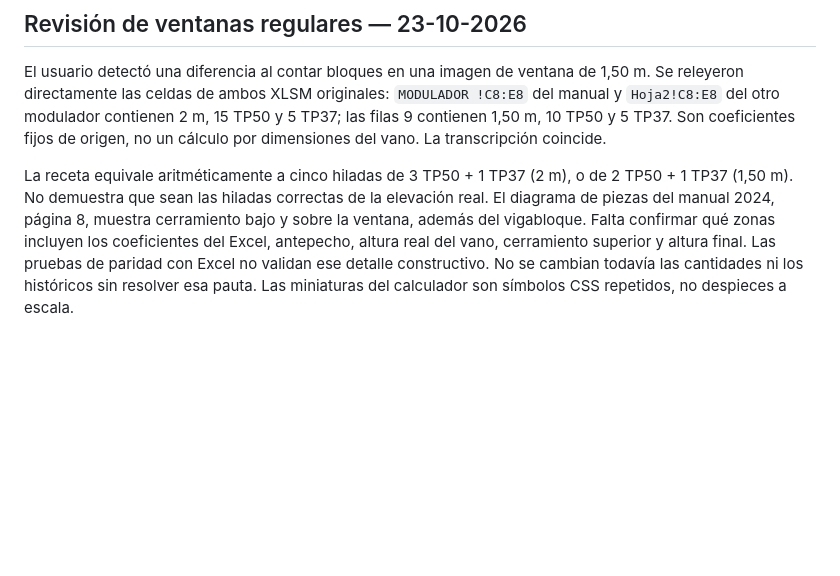
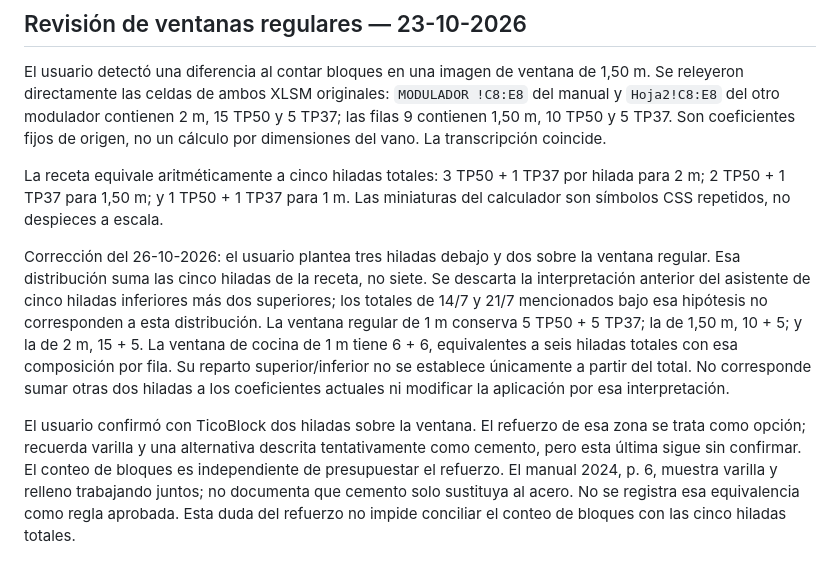
Before and after one commit to Almacen3R/croquis3r, a Markdown page: docs/pendientes-ticoblock.md, the part around the change. Drawn GitHub-style; blank space fills up the shorter version.

Commit message:
Clarify window recipes count total courses, not bottom courses only

```diff
--- a/docs/pendientes-ticoblock.md
+++ b/docs/pendientes-ticoblock.md
@@ -81,4 +81,8 @@ Se actualizó el entorno local a Python 3.13.17/OpenSSL 3.5.9/pip 26.2.2, asgire
 
 El usuario detectó una diferencia al contar bloques en una imagen de ventana de 1,50 m. Se releyeron directamente las celdas de ambos XLSM originales: `MODULADOR !C8:E8` del manual y `Hoja2!C8:E8` del otro modulador contienen 2 m, 15 TP50 y 5 TP37; las filas 9 contienen 1,50 m, 10 TP50 y 5 TP37. Son coeficientes fijos de origen, no un cálculo por dimensiones del vano. La transcripción coincide.
 
-La receta equivale aritméticamente a cinco hiladas de 3 TP50 + 1 TP37 (2 m), o de 2 TP50 + 1 TP37 (1,50 m). No demuestra que sean las hiladas correctas de la elevación real. El diagrama de piezas del manual 2024, página 8, muestra cerramiento bajo y sobre la ventana, además del vigabloque. Falta confirmar qué zonas incluyen los coeficientes del Excel, antepecho, altura real del vano, cerramiento superior y altura final. Las pruebas de paridad con Excel no validan ese detalle constructivo. No se cambian todavía las cantidades ni los históricos sin resolver esa pauta. Las miniaturas del calculador son símbolos CSS repetidos, no despieces a escala.
+La receta equivale aritméticamente a cinco hiladas totales: 3 TP50 + 1 TP37 por hilada para 2 m; 2 TP50 + 1 TP37 para 1,50 m; y 1 TP50 + 1 TP37 para 1 m. Las miniaturas del calculador son símbolos CSS repetidos, no despieces a escala.
+
+Corrección del 26-10-2026: el usuario plantea tres hiladas debajo y dos sobre la ventana regular. Esa distribución suma las cinco hiladas de la receta, no siete. Se descarta la interpretación anterior del asistente de cinco hiladas inferiores más dos superiores; los totales de 14/7 y 21/7 mencionados bajo esa hipótesis no corresponden a esta distribución. La ventana regular de 1 m conserva 5 TP50 + 5 TP37; la de 1,50 m, 10 + 5; y la de 2 m, 15 + 5. La ventana de cocina de 1 m tiene 6 + 6, equivalentes a seis hiladas totales con esa composición por fila. Su reparto superior/inferior no se establece únicamente a partir del total. No corresponde sumar otras dos hiladas a los coeficientes actuales ni modificar la aplicación por esa interpretación.
+
+El usuario confirmó con TicoBlock dos hiladas sobre la ventana. El refuerzo de esa zona se trata como opción; recuerda varilla y una alternativa descrita tentativamente como cemento, pero esta última sigue sin confirmar. El conteo de bloques es independiente de presupuestar el refuerzo. El manual 2024, p. 6, muestra varilla y relleno trabajando juntos; no documenta que cemento solo sustituya al acero. No se registra esa equivalencia como regla aprobada. Esta duda del refuerzo no impide conciliar el conteo de bloques con las cinco hiladas totales.
```
